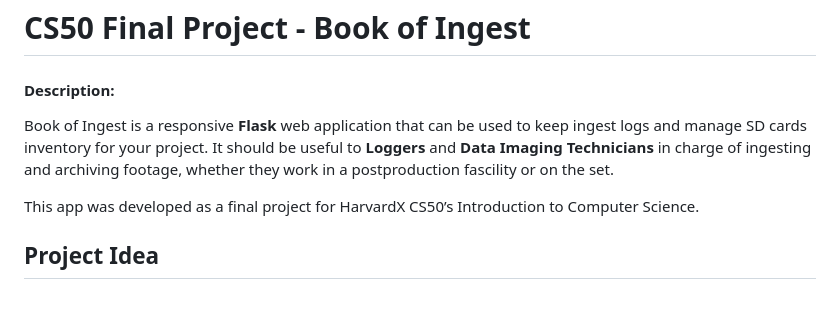
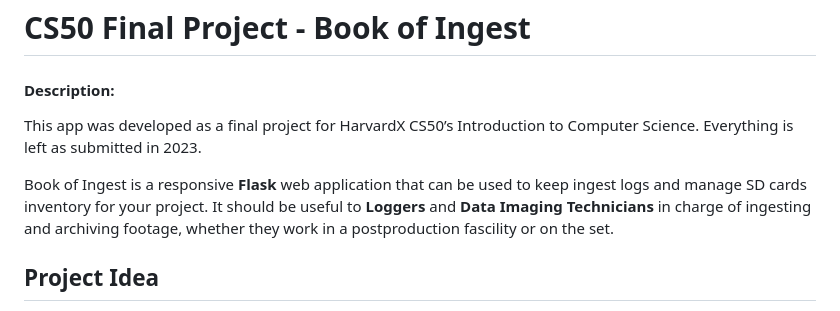
Before and after one commit to kuvk/cs50x-final-project, a Markdown page: README.md, the part around the change. Drawn GitHub-style.

```diff
--- a/README.md
+++ b/README.md
@@ -1,9 +1,9 @@
 # CS50 Final Project - Book of Ingest
 #### Description:
 
+This app was developed as a final project for HarvardX CS50’s Introduction to Computer Science. Everything is left as submitted in 2023.
+
 Book of Ingest is a responsive **Flask** web application that can be used to keep ingest logs and manage SD cards inventory for your project. It should be useful to **Loggers** and **Data Imaging Technicians** in charge of ingesting and archiving footage, whether they work in a postproduction fascility or on the set.
-
-This app was developed as a final project for HarvardX CS50’s Introduction to Computer Science.
 
 ## Project Idea
 My current job is working as a DIT for a video production company. We had this this project, a reality show, that was shot in a rural area and postproduction fascility was pretty far from the set.
```
